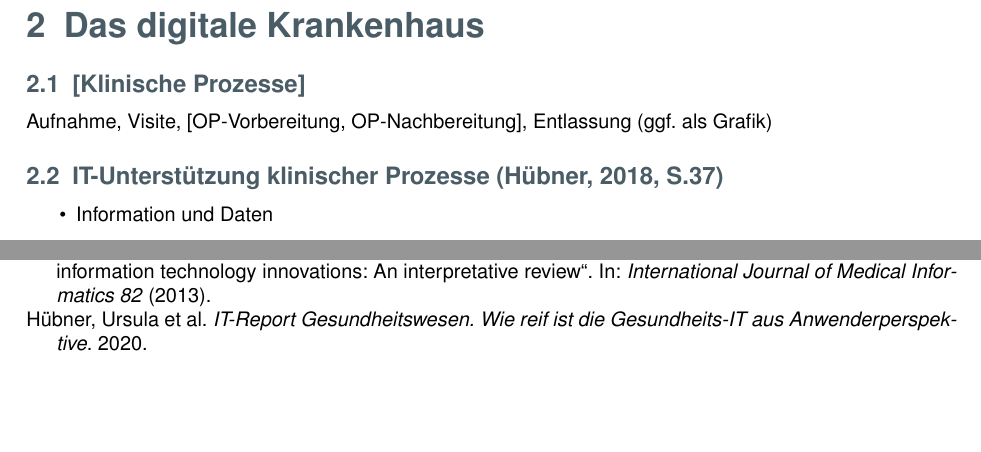
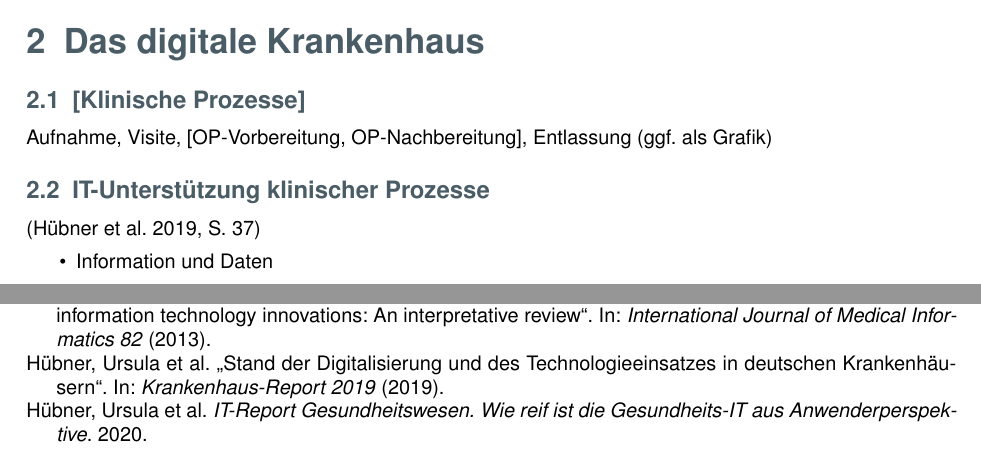
Before and after one commit to Just1Number/Hauptseminar, a LaTeX document (main.tex, which reads Quellen.bib): two parts of pages 3 and 5 of 5, joined at a grey line, cut so that both start at the same text, the shorter picture padded with empty space. Compiled offline with pdfLaTeX.

Commit message:
Add Sources

```diff
--- a/Quellen.bib
+++ b/Quellen.bib
@@ -40,9 +37,12 @@
 }
 @article{cresswell2013,
 	Author = { Cresswell, Kathrin  AND Sheikh, Aziz},
-	Title = {Organizational issues in the implementation and adoption
-of health information technology innovations: An
-interpretative review},
+	Title = {Organizational issues in the implementation and adoption of health information technology innovations: An interpretative review},
 	Journaltitle = {International Journal of Medical Informatics 82},
 	Year = {2013}
 }
+@article{huebner2019,
+	Author = {Ursula Hübner AND Jan-David Liebe AND Moritz Esdar AND Jens Hüsers AND Jens Rauch AND Johannes Thye AND Jan-Patrick Weiß},
+	Title = {Stand der Digitalisierung und des Technologieeinsatzes in deutschen Krankenhäusern},
+	Journaltitle = {Krankenhaus-Report 2019},
+	Year = {2019}}
--- a/main.tex
+++ b/main.tex
@@ -12,10 +12,11 @@
 \section{Das digitale Krankenhaus}
 	\subsection{[Klinische Prozesse]}
 		Aufnahme, Visite, [OP-Vorbereitung, OP-Nachbereitung], Entlassung (ggf. als Grafik)
-	\subsection{IT-Unterstützung klinischer Prozesse (Hübner, 2018, S.37)}
+	\subsection{IT-Unterstützung klinischer Prozesse}
+		\parencite[37]{huebner2019}
 	\begin{itemize}
 		\item Information und Daten
-		\item IT-Funktionen/Anwendungen
+		\item IT-Funktionen/Anwendungen{}
 		\item Integration
 		\item Distribution
 	\end{itemize}
```
Also changed, not shown: Quellen.bib (19 more changed lines), main.tex (2 more changed lines).
